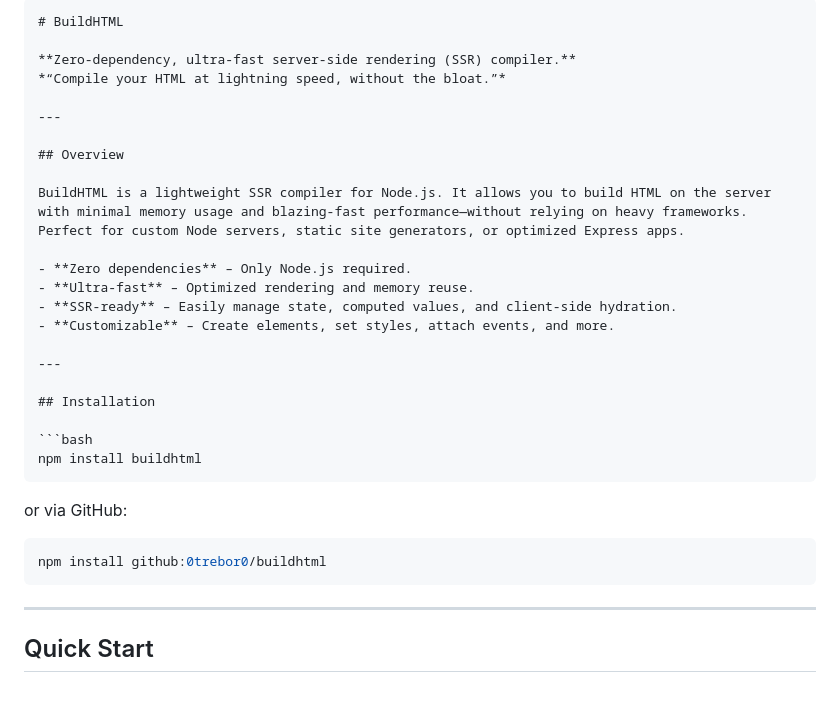
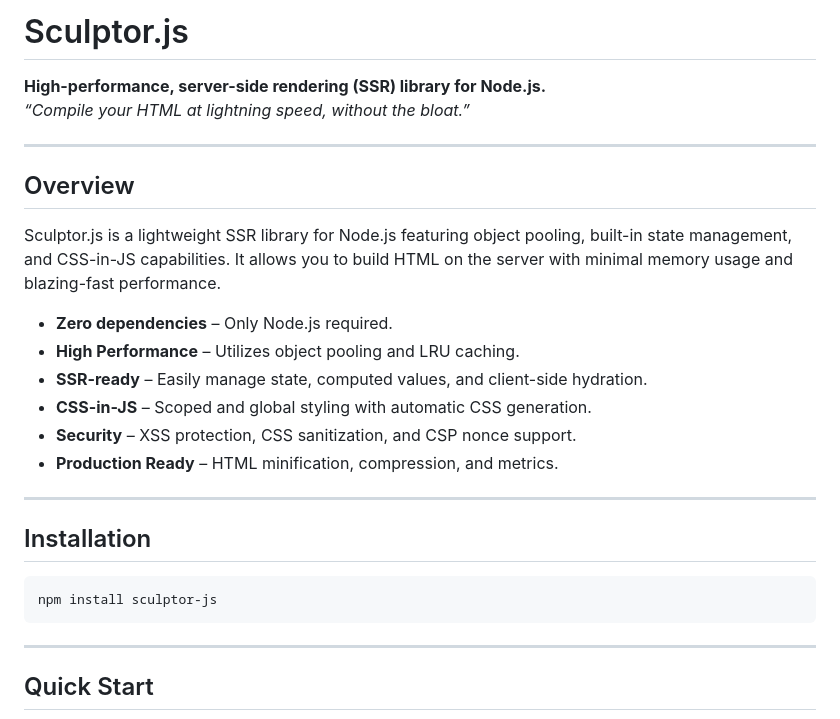
Before and after one commit to 0trebor0/buildhtml, a Markdown page: README.md, the part around the change. Rendered like a GitHub page; blank space fills up the shorter version.

`````diff
--- a/README.md
+++ b/README.md
@@ -1,32 +1,27 @@
-````markdown
-# BuildHTML
+# Sculptor.js
 
-**Zero-dependency, ultra-fast server-side rendering (SSR) compiler.**
+**High-performance, server-side rendering (SSR) library for Node.js.**
 *“Compile your HTML at lightning speed, without the bloat.”*
 
 ---
 
 ## Overview
 
-BuildHTML is a lightweight SSR compiler for Node.js. It allows you to build HTML on the server with minimal memory usage and blazing-fast performance—without relying on heavy frameworks. Perfect for custom Node servers, static site generators, or optimized Express apps.
+Sculptor.js is a lightweight SSR library for Node.js featuring object pooling, built-in state management, and CSS-in-JS capabilities. It allows you to build HTML on the server with minimal memory usage and blazing-fast performance.
 
 - **Zero dependencies** – Only Node.js required.
-- **Ultra-fast** – Optimized rendering and memory reuse.
+- **High Performance** – Utilizes object pooling and LRU caching.
 - **SSR-ready** – Easily manage state, computed values, and client-side hydration.
-- **Customizable** – Create elements, set styles, attach events, and more.
+- **CSS-in-JS** – Scoped and global styling with automatic CSS generation.
+- **Security** – XSS protection, CSS sanitization, and CSP nonce support.
+- **Production Ready** – HTML minification, compression, and metrics.
 
 ---
 
 ## Installation
 
 ```bash
-npm install buildhtml
-````
-
-or via GitHub:
-
-```bash
-npm install github:0trebor0/buildhtml
+npm install sculptor-js
 ```
 
 ---
`````
